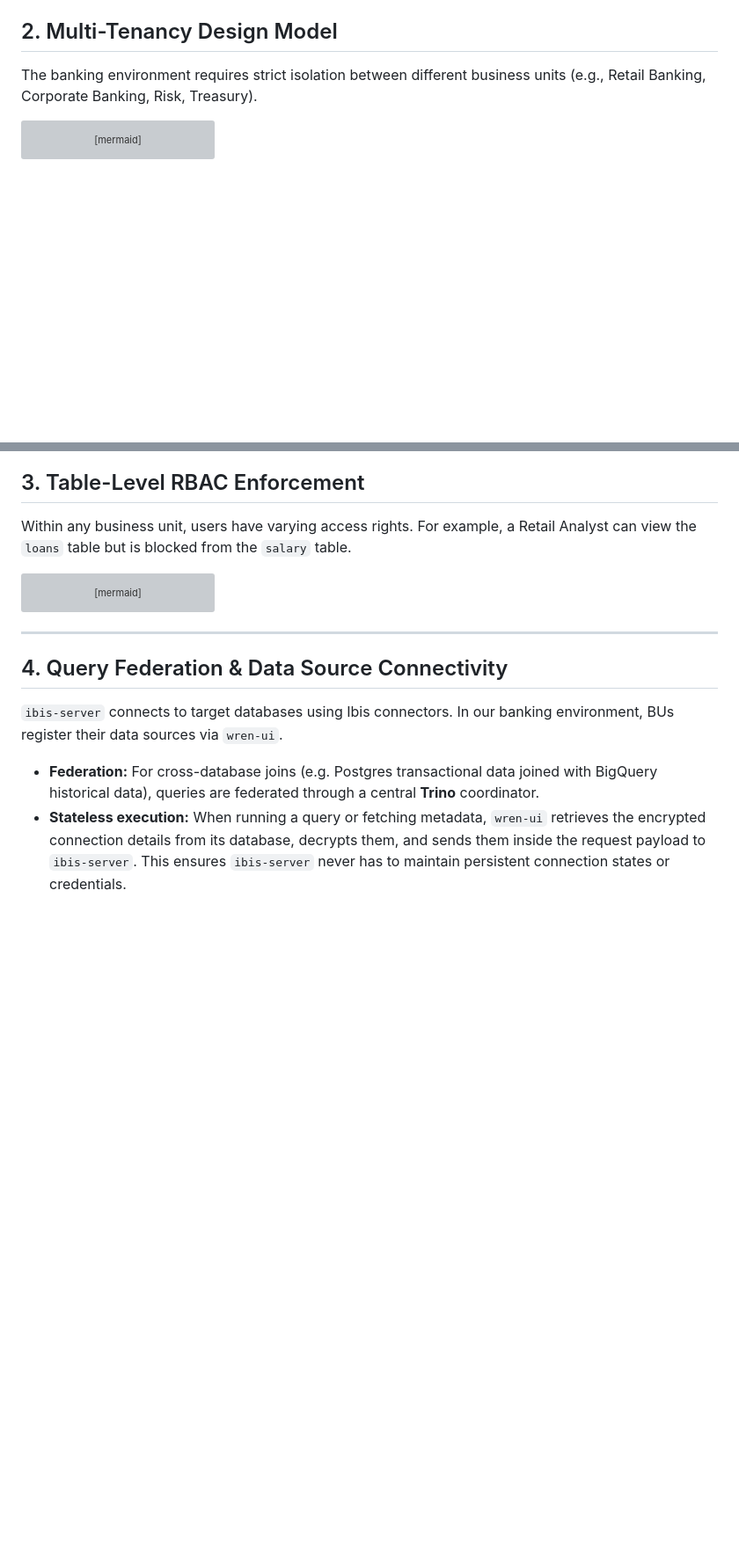
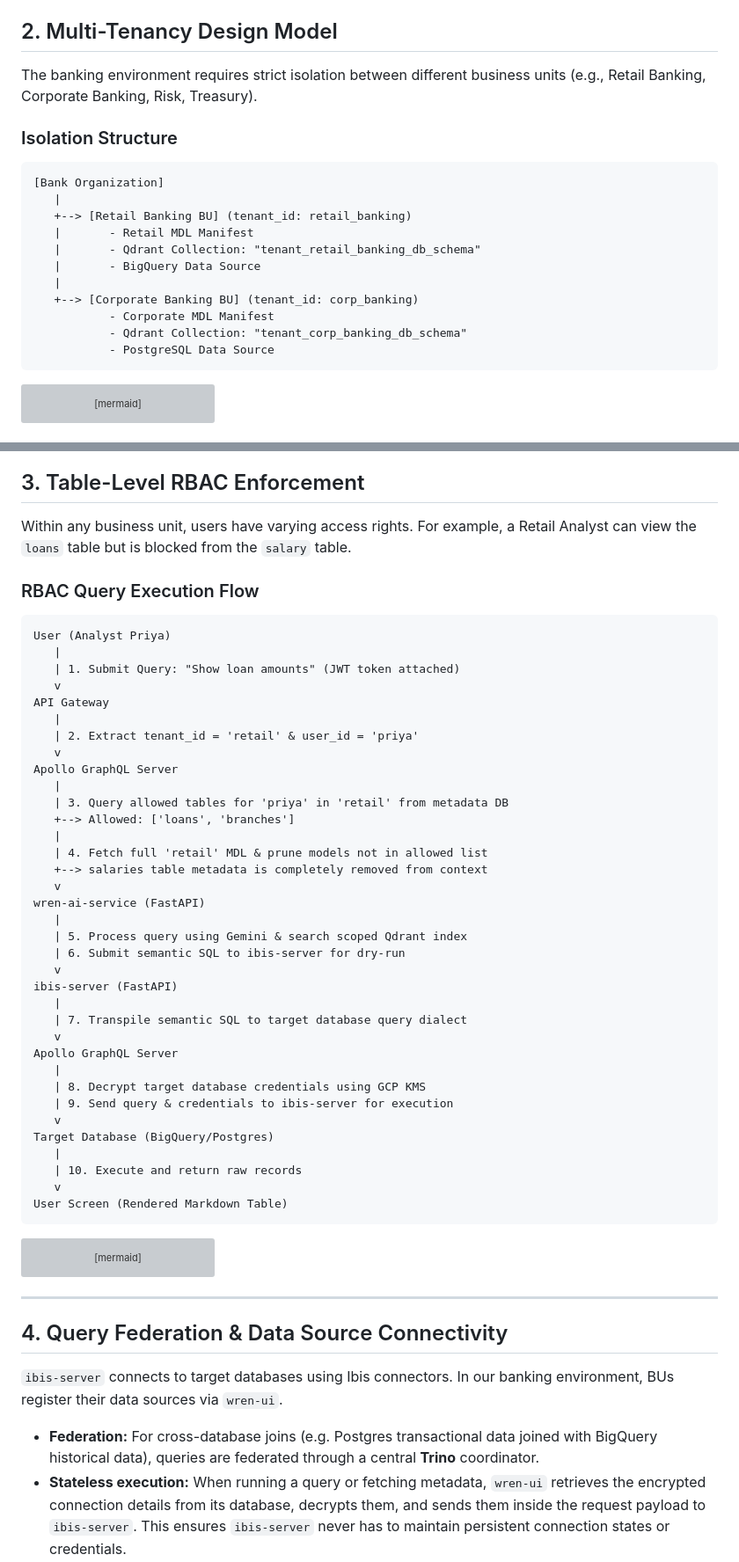
Before and after one commit to arpit199924/Wren_setup, a Markdown page: POC_DOCUMENTS/legacy/bank_semantic_platform_architecture.md, 2 parts joined by grey strips. Shown at 88% size. GitHub-like rendering; blank space fills up the shorter version; grey boxes are pictures that could not be loaded.

Commit message:
Update platform architecture HLD to include ASCII diagrams

````diff
--- a/POC_DOCUMENTS/legacy/bank_semantic_platform_architecture.md
+++ b/POC_DOCUMENTS/legacy/bank_semantic_platform_architecture.md
@@ -73,6 +111,21 @@ graph TB
 
 The banking environment requires strict isolation between different business units (e.g., Retail Banking, Corporate Banking, Risk, Treasury).
 
+### Isolation Structure
+```text
+[Bank Organization]
+   |
+   +--> [Retail Banking BU] (tenant_id: retail_banking)
+   |       - Retail MDL Manifest
+   |       - Qdrant Collection: "tenant_retail_banking_db_schema"
+   |       - BigQuery Data Source
+   |
+   +--> [Corporate Banking BU] (tenant_id: corp_banking)
+           - Corporate MDL Manifest
+           - Qdrant Collection: "tenant_corp_banking_db_schema"
+           - PostgreSQL Data Source
+```
+
 ```mermaid
 graph TD
     Bank["Bank Organization"]
@@ -107,6 +160,45 @@ graph TD
 ## 3. Table-Level RBAC Enforcement
 
 Within any business unit, users have varying access rights. For example, a Retail Analyst can view the `loans` table but is blocked from the `salary` table.
+
+### RBAC Query Execution Flow
+```text
+User (Analyst Priya)
+   |
+   | 1. Submit Query: "Show loan amounts" (JWT token attached)
+   v
+API Gateway
+   |
+   | 2. Extract tenant_id = 'retail' & user_id = 'priya'
+   v
+Apollo GraphQL Server
+   |
+   | 3. Query allowed tables for 'priya' in 'retail' from metadata DB
+   +--> Allowed: ['loans', 'branches']
+   |
+   | 4. Fetch full 'retail' MDL & prune models not in allowed list
+   +--> salaries table metadata is completely removed from context
+   v
+wren-ai-service (FastAPI)
+   |
+   | 5. Process query using Gemini & search scoped Qdrant index
+   | 6. Submit semantic SQL to ibis-server for dry-run
+   v
+ibis-server (FastAPI)
+   |
+   | 7. Transpile semantic SQL to target database query dialect
+   v
+Apollo GraphQL Server
+   |
+   | 8. Decrypt target database credentials using GCP KMS
+   | 9. Send query & credentials to ibis-server for execution
+   v
+Target Database (BigQuery/Postgres)
+   |
+   | 10. Execute and return raw records
+   v
+User Screen (Rendered Markdown Table)
+```
 
 ```mermaid
 sequenceDiagram
````
Also changed, not shown: other parts of POC_DOCUMENTS/legacy/bank_semantic_platform_architecture.md (+38 -0 lines).
